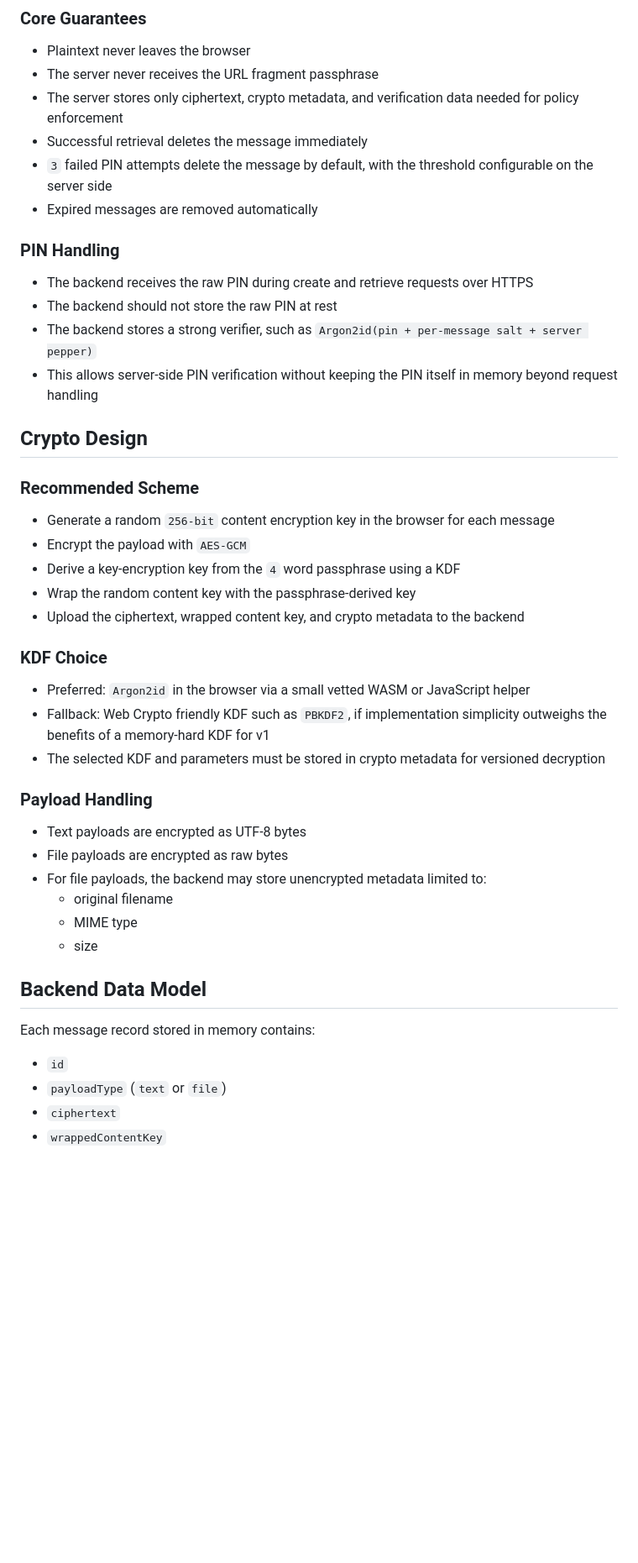
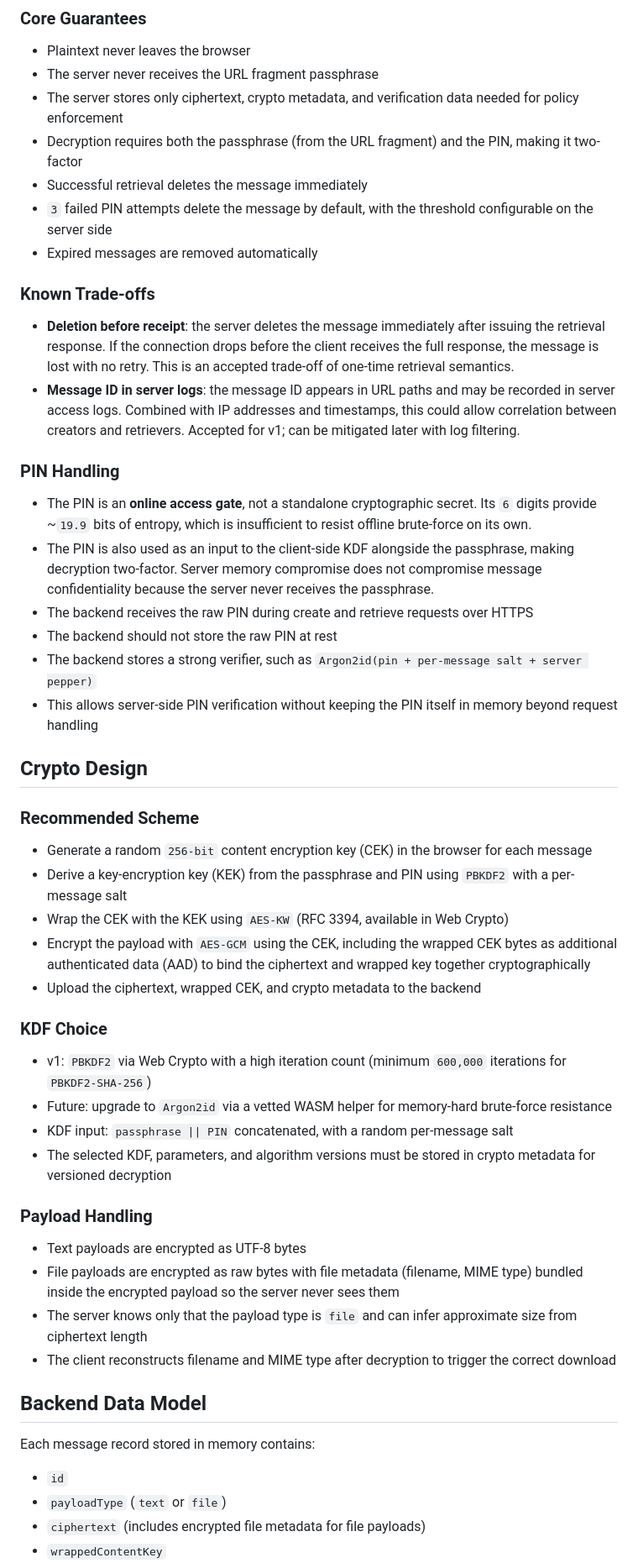
Before and after one commit to alexey-lapin/pinveil, a Markdown page: docs/plans/2026-03-14-zero-knowledge-text-sharing-design.md, the part around one of its changes. Shown at 84% size. Drawn GitHub-style; blank space fills up the shorter version.

```diff
--- a/docs/plans/2026-03-14-zero-knowledge-text-sharing-design.md
+++ b/docs/plans/2026-03-14-zero-knowledge-text-sharing-design.md
@@ -61,12 +65,27 @@ providing the correct PIN. Plaintext must never cross the network.
 - Plaintext never leaves the browser
 - The server never receives the URL fragment passphrase
 - The server stores only ciphertext, crypto metadata, and verification data needed for policy enforcement
+- Decryption requires both the passphrase (from the URL fragment) and the PIN, making it two-factor
 - Successful retrieval deletes the message immediately
 - `3` failed PIN attempts delete the message by default, with the threshold configurable on the server side
 - Expired messages are removed automatically
 
+### Known Trade-offs
+
+- **Deletion before receipt**: the server deletes the message immediately after issuing the retrieval response. If
+  the connection drops before the client receives the full response, the message is lost with no retry. This is an
+  accepted trade-off of one-time retrieval semantics.
+- **Message ID in server logs**: the message ID appears in URL paths and may be recorded in server access logs.
+  Combined with IP addresses and timestamps, this could allow correlation between creators and retrievers. Accepted
+  for v1; can be mitigated later with log filtering.
+
 ### PIN Handling
 
+- The PIN is an **online access gate**, not a standalone cryptographic secret. Its `6` digits provide ~`19.9` bits
+  of entropy, which is insufficient to resist offline brute-force on its own.
+- The PIN is also used as an input to the client-side KDF alongside the passphrase, making decryption two-factor.
+  Server memory compromise does not compromise message confidentiality because the server never receives the
+  passphrase.
 - The backend receives the raw PIN during create and retrieve requests over HTTPS
 - The backend should not store the raw PIN at rest
 - The backend stores a strong verifier, such as `Argon2id(pin + per-message salt + server pepper)`
@@ -76,27 +95,27 @@ providing the correct PIN. Plaintext must never cross the network.
 
 ### Recommended Scheme
 
-- Generate a random `256-bit` content encryption key in the browser for each message
-- Encrypt the payload with `AES-GCM`
-- Derive a key-encryption key from the `4` word passphrase using a KDF
-- Wrap the random content key with the passphrase-derived key
-- Upload the ciphertext, wrapped content key, and crypto metadata to the backend
+- Generate a random `256-bit` content encryption key (CEK) in the browser for each message
+- Derive a key-encryption key (KEK) from the passphrase and PIN using `PBKDF2` with a per-message salt
+- Wrap the CEK with the KEK using `AES-KW` (RFC 3394, available in Web Crypto)
+- Encrypt the payload with `AES-GCM` using the CEK, including the wrapped CEK bytes as additional authenticated
+  data (AAD) to bind the ciphertext and wrapped key together cryptographically
+- Upload the ciphertext, wrapped CEK, and crypto metadata to the backend
 
 ### KDF Choice
 
-- Preferred: `Argon2id` in the browser via a small vetted WASM or JavaScript helper
-- Fallback: Web Crypto friendly KDF such as `PBKDF2`, if implementation simplicity outweighs the benefits of a
-  memory-hard KDF for v1
-- The selected KDF and parameters must be stored in crypto metadata for versioned decryption
+- v1: `PBKDF2` via Web Crypto with a high iteration count (minimum `600,000` iterations for `PBKDF2-SHA-256`)
+- Future: upgrade to `Argon2id` via a vetted WASM helper for memory-hard brute-force resistance
+- KDF input: `passphrase || PIN` concatenated, with a random per-message salt
+- The selected KDF, parameters, and algorithm versions must be stored in crypto metadata for versioned decryption
 
 ### Payload Handling
 
 - Text payloads are encrypted as UTF-8 bytes
-- File payloads are encrypted as raw bytes
-- For file payloads, the backend may store unencrypted metadata limited to:
-    - original filename
-    - MIME type
-    - size
+- File payloads are encrypted as raw bytes with file metadata (filename, MIME type) bundled inside the encrypted
+  payload so the server never sees them
+- The server knows only that the payload type is `file` and can infer approximate size from ciphertext length
+- The client reconstructs filename and MIME type after decryption to trigger the correct download
 
 ## Backend Data Model
 
@@ -104,5 +123,5 @@ Each message record stored in memory contains:
 
 - `id`
 - `payloadType` (`text` or `file`)
-- `ciphertext`
+- `ciphertext` (includes encrypted file metadata for file payloads)
 - `wrappedContentKey`
```
Also changed, not shown: other parts of docs/plans/2026-03-14-zero-knowledge-text-sharing-design.md (+99 -30 lines).
